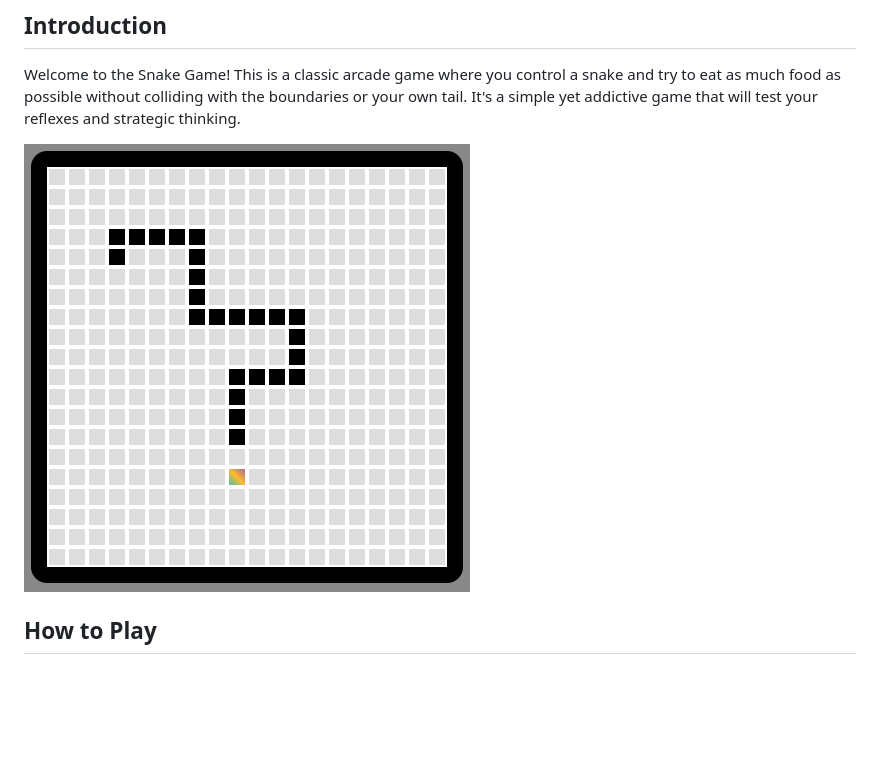
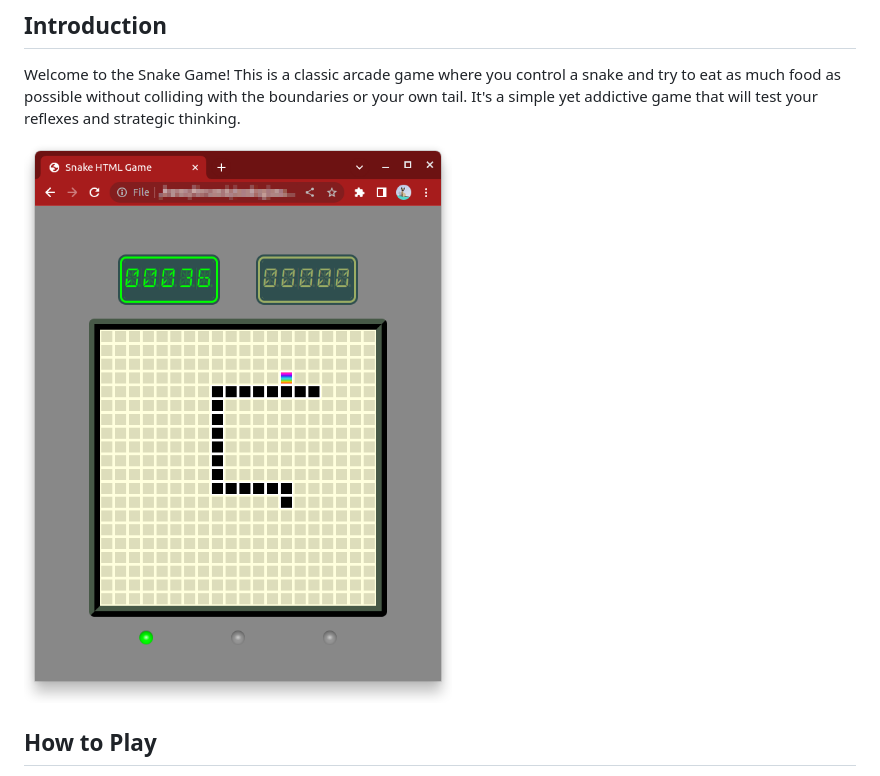
Before and after one commit to FernandoLuizNemeChibli/snake-html, a Markdown page: readme.md, the part around the change. GitHub-like rendering; pictures changed too: screenshots/screenshot3.png (added); blank space fills up the shorter version.

Commit message:
feat(readme.md): update screenshot

```diff
--- a/readme.md
+++ b/readme.md
@@ -4,7 +4,7 @@
 
 Welcome to the Snake Game! This is a classic arcade game where you control a snake and try to eat as much food as possible without colliding with the boundaries or your own tail. It's a simple yet addictive game that will test your reflexes and strategic thinking.
 
-![Snake Game Screenshot](screenshots/screenshot2.png)
+![Snake Game Screenshot](screenshots/screenshot3.png)
 
 ## How to Play
 
```
Also changed, not shown: screenshots/screenshot1.png (renamed from screenshots/screenshot.png).
